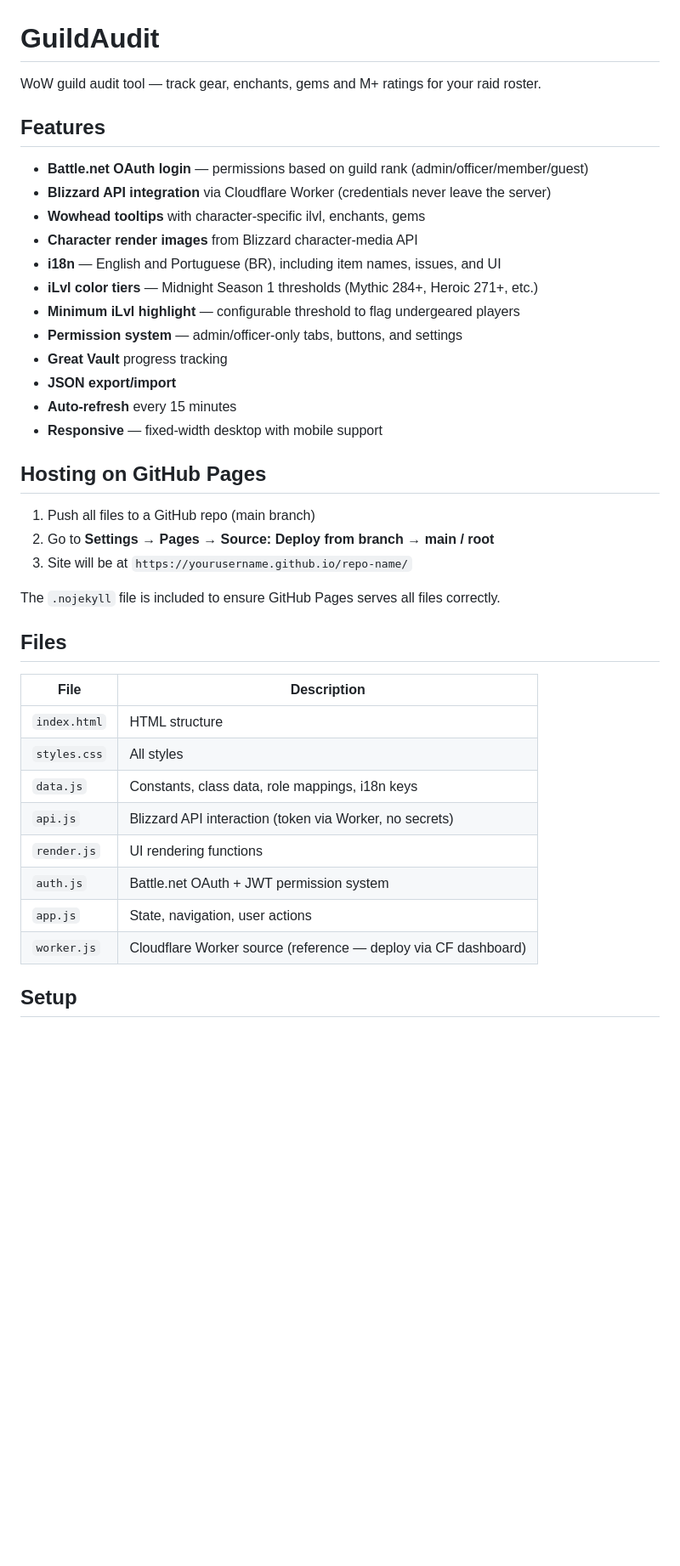
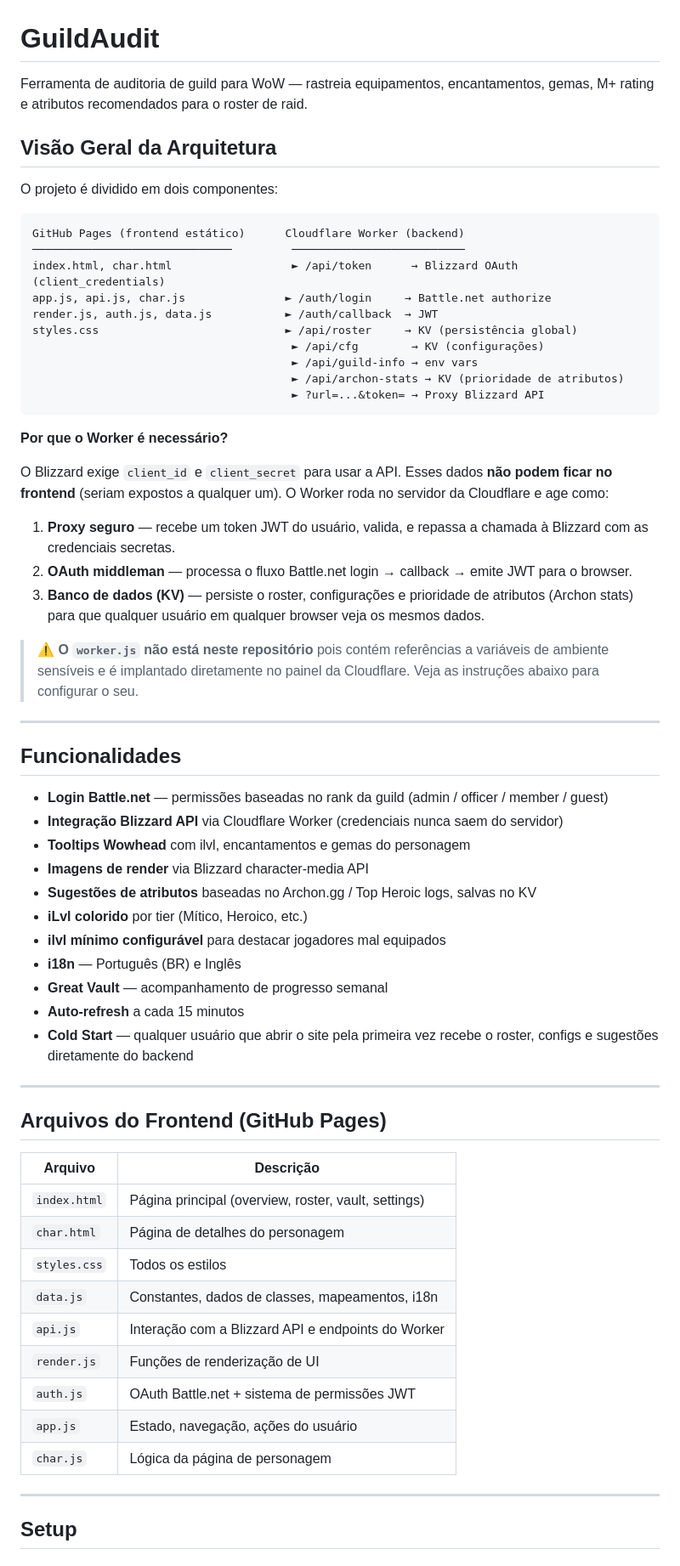
Before and after one commit to victorscopel/wow-errow-audit, a Markdown page: README.md, the part around one of its changes. Shown at 85% size. GitHub-like rendering; blank space fills up the shorter version.

````diff
--- a/README.md
+++ b/README.md
@@ -1,42 +1,67 @@
 # GuildAudit
 
-WoW guild audit tool — track gear, enchants, gems and M+ ratings for your raid roster.
+Ferramenta de auditoria de guild para WoW — rastreia equipamentos, encantamentos, gemas, M+ rating e atributos recomendados para o roster de raid.
 
-## Features
+## Visão Geral da Arquitetura
 
-- **Battle.net OAuth login** — permissions based on guild rank (admin/officer/member/guest)
-- **Blizzard API integration** via Cloudflare Worker (credentials never leave the server)
-- **Wowhead tooltips** with character-specific ilvl, enchants, gems
-- **Character render images** from Blizzard character-media API
-- **i18n** — English and Portuguese (BR), including item names, issues, and UI
-- **iLvl color tiers** — Midnight Season 1 thresholds (Mythic 284+, Heroic 271+, etc.)
-- **Minimum iLvl highlight** — configurable threshold to flag undergeared players
-- **Permission system** — admin/officer-only tabs, buttons, and settings
-- **Great Vault** progress tracking
-- **JSON export/import**
-- **Auto-refresh** every 15 minutes
-- **Responsive** — fixed-width desktop with mobile support
+O projeto é dividido em dois componentes:
 
-## Hosting on GitHub Pages
+```
+GitHub Pages (frontend estático)      Cloudflare Worker (backend)
+──────────────────────────────         ──────────────────────────
+index.html, char.html                  ► /api/token      → Blizzard OAuth (client_credentials)
+app.js, api.js, char.js               ► /auth/login     → Battle.net authorize
+render.js, auth.js, data.js           ► /auth/callback  → JWT
+styles.css                            ► /api/roster     → KV (persistência global)
+                                       ► /api/cfg        → KV (configurações)
+                                       ► /api/guild-info → env vars
+                                       ► /api/archon-stats → KV (prioridade de atributos)
+                                       ► ?url=...&token= → Proxy Blizzard API
+```
 
-1. Push all files to a GitHub repo (main branch)
-2. Go to **Settings → Pages → Source: Deploy from branch → main / root**
-3. Site will be at `https://yourusername.github.io/repo-name/`
+**Por que o Worker é necessário?**
 
-The `.nojekyll` file is included to ensure GitHub Pages serves all files correctly.
+O Blizzard exige `client_id` e `client_secret` para usar a API. Esses dados **não podem ficar no frontend** (seriam expostos a qualquer um). O Worker roda no servidor da Cloudflare e age como:
 
-## Files
+1. **Proxy seguro** — recebe um token JWT do usuário, valida, e repassa a chamada à Blizzard com as credenciais secretas.
+2. **OAuth middleman** — processa o fluxo Battle.net login → callback → emite JWT para o browser.
+3. **Banco de dados (KV)** — persiste o roster, configurações e prioridade de atributos (Archon stats) para que qualquer usuário em qualquer browser veja os mesmos dados.
 
-| File | Description |
-|------|-------------|
-| `index.html` | HTML structure |
-| `styles.css` | All styles |
-| `data.js` | Constants, class data, role mappings, i18n keys |
-| `api.js` | Blizzard API interaction (token via Worker, no secrets) |
-| `render.js` | UI rendering functions |
-| `auth.js` | Battle.net OAuth + JWT permission system |
-| `app.js` | State, navigation, user actions |
-| `worker.js` | Cloudflare Worker source (reference — deploy via CF dashboard) |
+> ⚠️ **O `worker.js` não está neste repositório** pois contém referências a variáveis de ambiente sensíveis e é implantado diretamente no painel da Cloudflare. Veja as instruções abaixo para configurar o seu.
+
+---
+
+## Funcionalidades
+
+- **Login Battle.net** — permissões baseadas no rank da guild (admin / officer / member / guest)
+- **Integração Blizzard API** via Cloudflare Worker (credenciais nunca saem do servidor)
+- **Tooltips Wowhead** com ilvl, encantamentos e gemas do personagem
+- **Imagens de render** via Blizzard character-media API
+- **Sugestões de atributos** baseadas no Archon.gg / Top Heroic logs, salvas no KV
+- **iLvl colorido** por tier (Mítico, Heroico, etc.)
+- **ilvl mínimo configurável** para destacar jogadores mal equipados
+- **i18n** — Português (BR) e Inglês
+- **Great Vault** — acompanhamento de progresso semanal
+- **Auto-refresh** a cada 15 minutos
+- **Cold Start** — qualquer usuário que abrir o site pela primeira vez recebe o roster, configs e sugestões diretamente do backend
+
+---
+
+## Arquivos do Frontend (GitHub Pages)
+
+| Arquivo | Descrição |
+|---------|-----------|
+| `index.html` | Página principal (overview, roster, vault, settings) |
+| `char.html` | Página de detalhes do personagem |
+| `styles.css` | Todos os estilos |
+| `data.js` | Constantes, dados de classes, mapeamentos, i18n |
+| `api.js` | Interação com a Blizzard API e endpoints do Worker |
+| `render.js` | Funções de renderização de UI |
+| `auth.js` | OAuth Battle.net + sistema de permissões JWT |
+| `app.js` | Estado, navegação, ações do usuário |
+| `char.js` | Lógica da página de personagem |
+
+---
 
 ## Setup
 
````
Also changed, not shown: other parts of README.md (+39 -32 lines).
